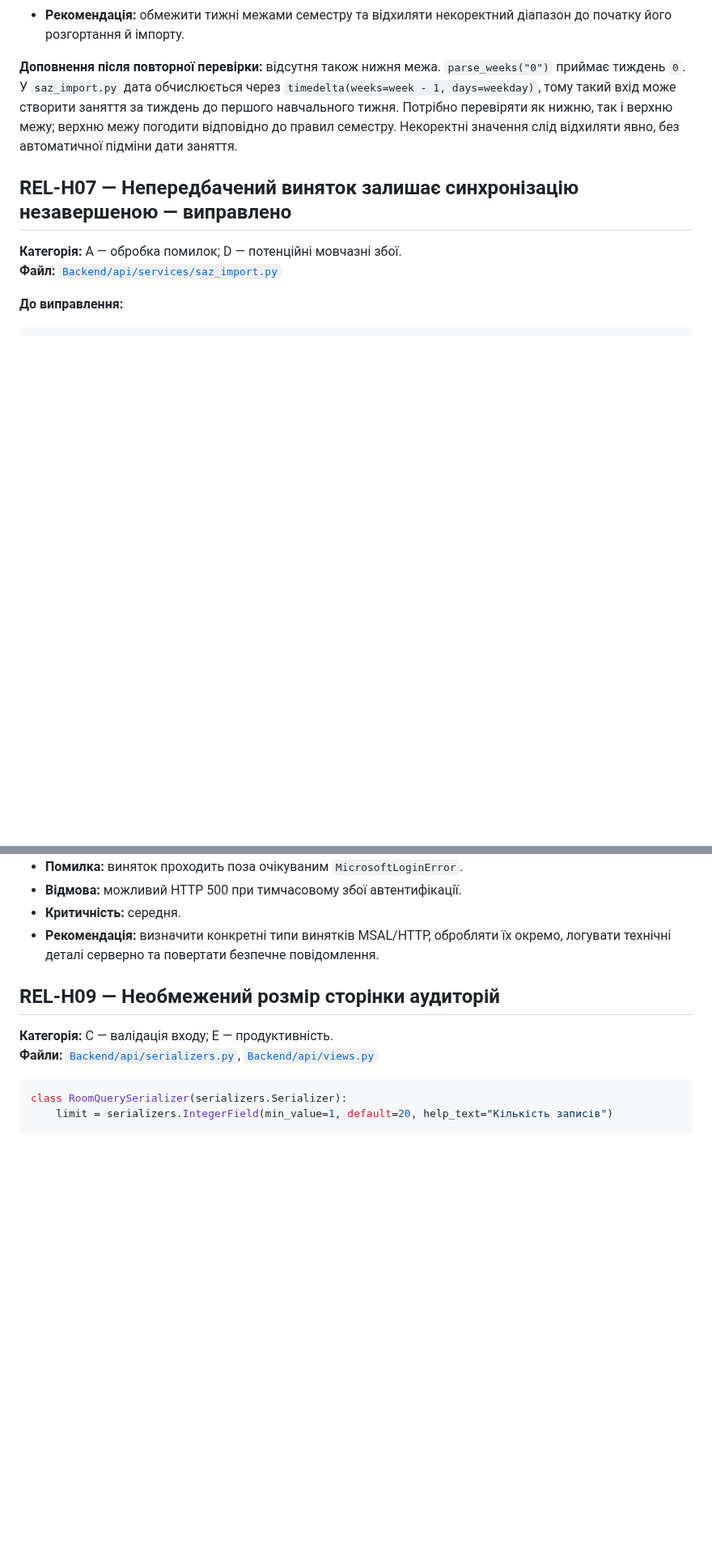
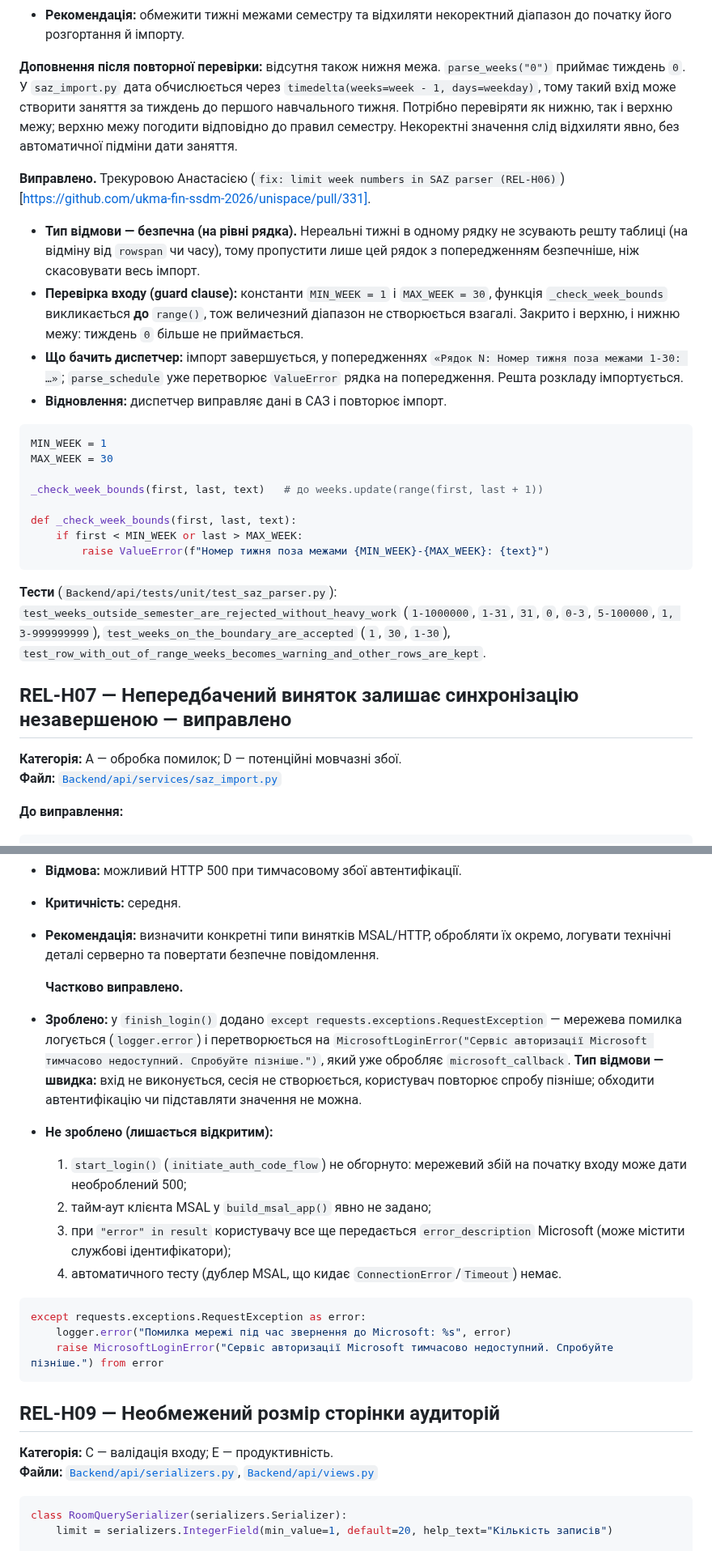
Before and after one commit to ukma-fin-ssdm-2026/unispace, a Markdown page: docs/reliability/scavenger-hunt.md, 2 parts joined by grey strips. Shown at 81% size. Drawn GitHub-style; blank space fills up the shorter version.

Commit message:
docs: revise scavenger hunt document with updates and fixes (#346)

````diff
--- a/docs/reliability/scavenger-hunt.md
+++ b/docs/reliability/scavenger-hunt.md
@@ -244,6 +245,25 @@ weeks.update(range(first, last + 1))
 
 **Доповнення після повторної перевірки:** відсутня також нижня межа. `parse_weeks("0")` приймає тиждень `0`. У `saz_import.py` дата обчислюється через `timedelta(weeks=week - 1, days=weekday)`, тому такий вхід може створити заняття за тиждень до першого навчального тижня. Потрібно перевіряти як нижню, так і верхню межу; верхню межу погодити відповідно до правил семестру. Некоректні значення слід відхиляти явно, без автоматичної підміни дати заняття.
 
+**Виправлено.** Трекуровою Анастасією (`fix: limit week numbers in SAZ parser (REL-H06)`)[https://github.com/ukma-fin-ssdm-2026/unispace/pull/331].
+
+- **Тип відмови — безпечна (на рівні рядка).** Нереальні тижні в одному рядку не зсувають решту таблиці (на відміну від `rowspan` чи часу), тому пропустити лише цей рядок з попередженням безпечніше, ніж скасовувати весь імпорт.
+- **Перевірка входу (guard clause):** константи `MIN_WEEK = 1` і `MAX_WEEK = 30`, функція `_check_week_bounds` викликається **до** `range()`, тож величезний діапазон не створюється взагалі. Закрито і верхню, і нижню межу: тиждень `0` більше не приймається.
+- **Що бачить диспетчер:** імпорт завершується, у попередженнях `«Рядок N: Номер тижня поза межами 1-30: …»`; `parse_schedule` уже перетворює `ValueError` рядка на попередження. Решта розкладу імпортується.
+- **Відновлення:** диспетчер виправляє дані в САЗ і повторює імпорт.
+```python
+MIN_WEEK = 1
+MAX_WEEK = 30
+
+_check_week_bounds(first, last, text)   # до weeks.update(range(first, last + 1))
+
+def _check_week_bounds(first, last, text):
+    if first < MIN_WEEK or last > MAX_WEEK:
+        raise ValueError(f"Номер тижня поза межами {MIN_WEEK}-{MAX_WEEK}: {text}")
+```
+
+**Тести** (`Backend/api/tests/unit/test_saz_parser.py`): `test_weeks_outside_semester_are_rejected_without_heavy_work` (`1-1000000`, `1-31`, `31`, `0`, `0-3`, `5-100000`, `1, 3-999999999`), `test_weeks_on_the_boundary_are_accepted` (`1`, `30`, `1-30`), `test_row_with_out_of_range_weeks_becomes_warning_and_other_rows_are_kept`.
+
 ## REL-H07 — Непередбачений виняток залишає синхронізацію незавершеною — виправлено
 
 **Категорія:** A — обробка помилок; D — потенційні мовчазні збої.
@@ -322,6 +342,20 @@ except ValueError as error:
 - **Відмова:** можливий HTTP 500 при тимчасовому збої автентифікації.
 - **Критичність:** середня.
 - **Рекомендація:** визначити конкретні типи винятків MSAL/HTTP, обробляти їх окремо, логувати технічні деталі серверно та повертати безпечне повідомлення.
+
+  **Частково виправлено.**
+
+- **Зроблено:** у `finish_login()` додано `except requests.exceptions.RequestException` — мережева помилка логується (`logger.error`) і перетворюється на `MicrosoftLoginError("Сервіс авторизації Microsoft тимчасово недоступний. Спробуйте пізніше.")`, який уже обробляє `microsoft_callback`. **Тип відмови — швидка:** вхід не виконується, сесія не створюється, користувач повторює спробу пізніше; обходити автентифікацію чи підставляти значення не можна.
+- **Не зроблено (лишається відкритим):**
+  1. `start_login()` (`initiate_auth_code_flow`) не обгорнуто: мережевий збій на початку входу може дати необроблений 500;
+  2. тайм-аут клієнта MSAL у `build_msal_app()` явно не задано;
+  3. при `"error" in result` користувачу все ще передається `error_description` Microsoft (може містити службові ідентифікатори);
+  4. автоматичного тесту (дублер MSAL, що кидає `ConnectionError`/`Timeout`) немає.
+```python
+except requests.exceptions.RequestException as error:
+    logger.error("Помилка мережі під час звернення до Microsoft: %s", error)
+    raise MicrosoftLoginError("Сервіс авторизації Microsoft тимчасово недоступний. Спробуйте пізніше.") from error
+```
 
 ## REL-H09 — Необмежений розмір сторінки аудиторій
 
````
Also changed, not shown: other parts of docs/reliability/scavenger-hunt.md (+8 -7 lines).
